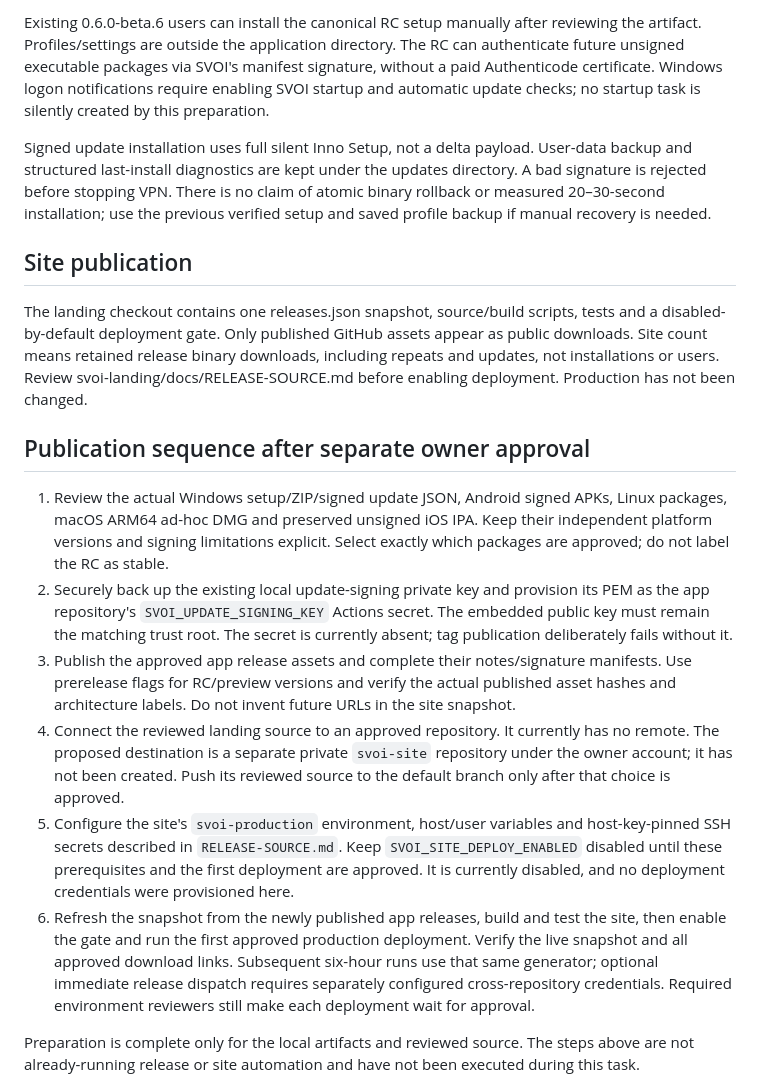
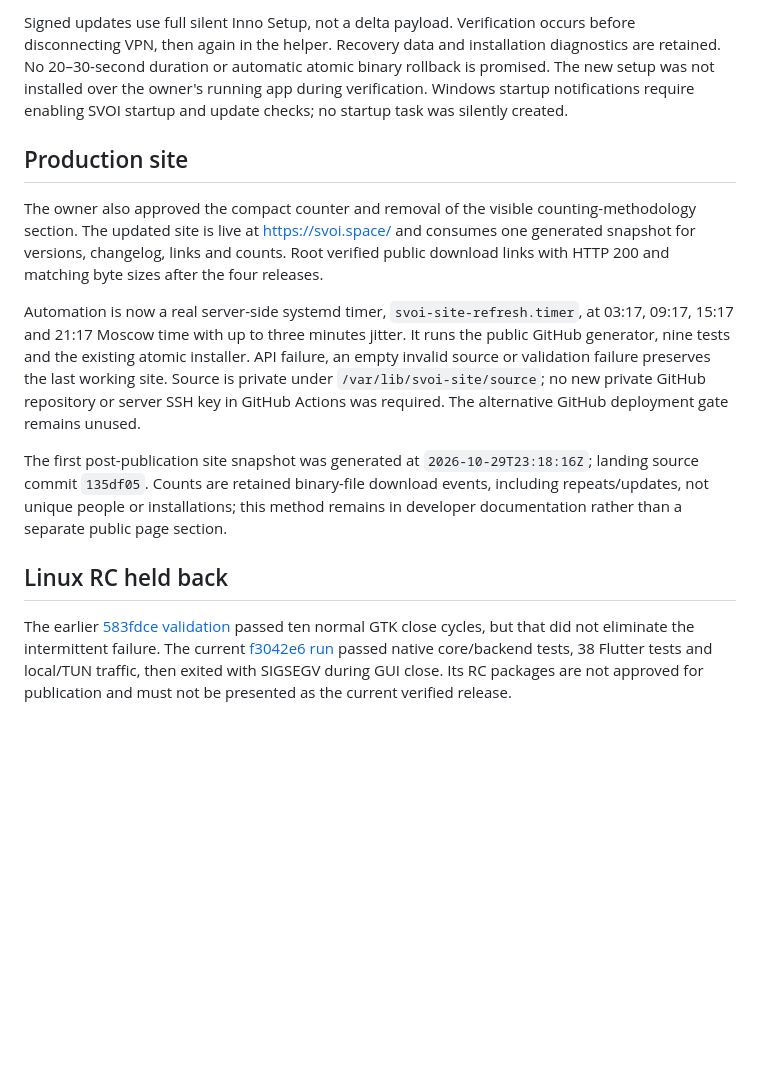
Before and after one commit to 1atex/svoi, a Markdown page: docs/RELEASE-0.7.0-RC.md, the part around one of its changes. Rendered like a GitHub page; blank space fills up the shorter version.

```diff
--- a/docs/RELEASE-0.7.0-RC.md
+++ b/docs/RELEASE-0.7.0-RC.md
@@ -24,20 +31,15 @@ CI workflow_dispatch builds remain available without a secret. Tag publication f
 
-Existing 0.6.0-beta.6 users can install the canonical RC setup manually after reviewing the artifact. Profiles/settings are outside the application directory. The RC can authenticate future unsigned executable packages via SVOI's manifest signature, without a paid Authenticode certificate. Windows logon notifications require enabling SVOI startup and automatic update checks; no startup task is silently created by this preparation.
+Signed updates use full silent Inno Setup, not a delta payload. Verification occurs before disconnecting VPN, then again in the helper. Recovery data and installation diagnostics are retained. No 20–30-second duration or automatic atomic binary rollback is promised. The new setup was not installed over the owner's running app during verification. Windows startup notifications require enabling SVOI startup and update checks; no startup task was silently created.
 
-Signed update installation uses full silent Inno Setup, not a delta payload. User-data backup and structured last-install diagnostics are kept under the updates directory. A bad signature is rejected before stopping VPN. There is no claim of atomic binary rollback or measured 20–30-second installation; use the previous verified setup and saved profile backup if manual recovery is needed.
+## Production site
 
-## Site publication
+The owner also approved the compact counter and removal of the visible counting-methodology section. The updated site is live at https://svoi.space/ and consumes one generated snapshot for versions, changelog, links and counts. Root verified public download links with HTTP 200 and matching byte sizes after the four releases.
 
-The landing checkout contains one releases.json snapshot, source/build scripts, tests and a disabled-by-default deployment gate. Only published GitHub assets appear as public downloads. Site count means retained release binary downloads, including repeats and updates, not installations or users. Review svoi-landing/docs/RELEASE-SOURCE.md before enabling deployment. Production has not been changed.
+Automation is now a real server-side systemd timer, `svoi-site-refresh.timer`, at 03:17, 09:17, 15:17 and 21:17 Moscow time with up to three minutes jitter. It runs the public GitHub generator, nine tests and the existing atomic installer. API failure, an empty invalid source or validation failure preserves the last working site. Source is private under `/var/lib/svoi-site/source`; no new private GitHub repository or server SSH key in GitHub Actions was required. The alternative GitHub deployment gate remains unused.
 
-## Publication sequence after separate owner approval
+The first post-publication site snapshot was generated at `2026-10-29T23:18:16Z`; landing source commit `135df05`. Counts are retained binary-file download events, including repeats/updates, not unique people or installations; this method remains in developer documentation rather than a separate public page section.
 
-1. Review the actual Windows setup/ZIP/signed update JSON, Android signed APKs, Linux packages, macOS ARM64 ad-hoc DMG and preserved unsigned iOS IPA. Keep their independent platform versions and signing limitations explicit. Select exactly which packages are approved; do not label the RC as stable.
-2. Securely back up the existing local update-signing private key and provision its PEM as the app repository's `SVOI_UPDATE_SIGNING_KEY` Actions secret. The embedded public key must remain the matching trust root. The secret is currently absent; tag publication deliberately fails without it.
-3. Publish the approved app release assets and complete their notes/signature manifests. Use prerelease flags for RC/preview versions and verify the actual published asset hashes and architecture labels. Do not invent future URLs in the site snapshot.
-4. Connect the reviewed landing source to an approved repository. It currently has no remote. The proposed destination is a separate private `svoi-site` repository under the owner account; it has not been created. Push its reviewed source to the default branch only after that choice is approved.
-5. Configure the site's `svoi-production` environment, host/user variables and host-key-pinned SSH secrets described in `RELEASE-SOURCE.md`. Keep `SVOI_SITE_DEPLOY_ENABLED` disabled until these prerequisites and the first deployment are approved. It is currently disabled, and no deployment credentials were provisioned here.
-6. Refresh the snapshot from the newly published app releases, build and test the site, then enable the gate and run the first approved production deployment. Verify the live snapshot and all approved download links. Subsequent six-hour runs use that same generator; optional immediate release dispatch requires separately configured cross-repository credentials. Required environment reviewers still make each deployment wait for approval.
+## Linux RC held back
 
-Preparation is complete only for the local artifacts and reviewed source. The steps above are not already-running release or site automation and have not been executed during this task.
+The earlier [583fdce validation](https://github.com/1atex/svoi/actions/runs/40967340073) passed ten normal GTK close cycles, but that did not eliminate the intermittent failure. The current [f3042e6 run](https://github.com/1atex/svoi/actions/runs/40970919257) passed native core/backend tests, 38 Flutter tests and local/TUN traffic, then exited with SIGSEGV during GUI close. Its RC packages are not approved for publication and must not be presented as the current verified release.
 
```
Also changed, not shown: other parts of docs/RELEASE-0.7.0-RC.md (+20 -25 lines).
